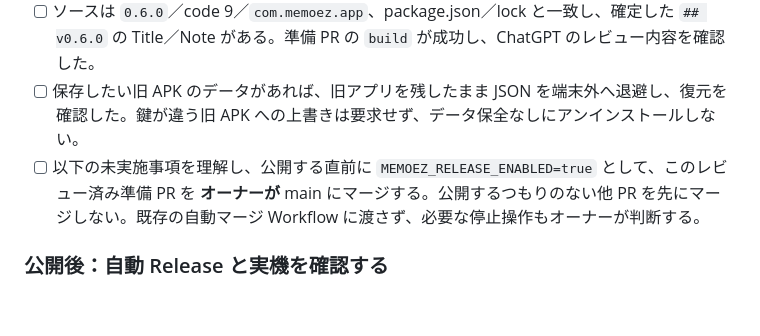
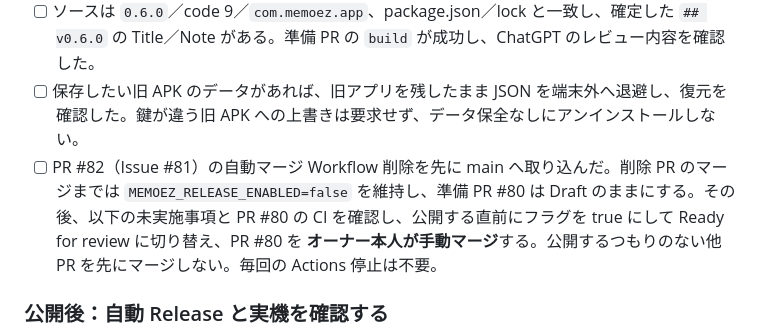
Before and after one commit to YanTKYS/memoez, a Markdown page: docs/releasing.md, the part around the change. GitHub-like rendering; blank space fills up the shorter version.

Commit message:
docs(release): require auto-merge removal before first publication

```diff
--- a/docs/releasing.md
+++ b/docs/releasing.md
@@ -53,7 +53,7 @@ Environment Secrets がなくても通常 PR/main CI は動く。署名ステッ
 - [ ] main の Ruleset は active、API の `protected=true`、PR 必須・Required approvals 0・必須 status `build` と、バイパス等を再確認した。対象を main に限定し、作業ブランチの作成・push と PR CI を妨げないことも確認する。別アカウントの APPROVED は追加条件にしない。
 - [ ] ソースは `0.6.0`／code 9／`com.memoez.app`、package.json／lock と一致し、確定した `## v0.6.0` の Title／Note がある。準備 PR の `build` が成功し、ChatGPT のレビュー内容を確認した。
 - [ ] 保存したい旧 APK のデータがあれば、旧アプリを残したまま JSON を端末外へ退避し、復元を確認した。鍵が違う旧 APK への上書きは要求せず、データ保全なしにアンインストールしない。
-- [ ] 以下の未実施事項を理解し、公開する直前に `MEMOEZ_RELEASE_ENABLED=true` として、このレビュー済み準備 PR を **オーナーが** main にマージする。公開するつもりのない他 PR を先にマージしない。既存の自動マージ Workflow に渡さず、必要な停止操作もオーナーが判断する。
+- [ ] PR #82（Issue #81）の自動マージ Workflow 削除を先に main へ取り込んだ。削除 PR のマージまでは `MEMOEZ_RELEASE_ENABLED=false` を維持し、準備 PR #80 は Draft のままにする。その後、以下の未実施事項と PR #80 の CI を確認し、公開する直前にフラグを true にして Ready for review に切り替え、PR #80 を **オーナー本人が手動マージ**する。公開するつもりのない他 PR を先にマージしない。毎回の Actions 停止は不要。
 
 ### 公開後：自動 Release と実機を確認する
 
```
